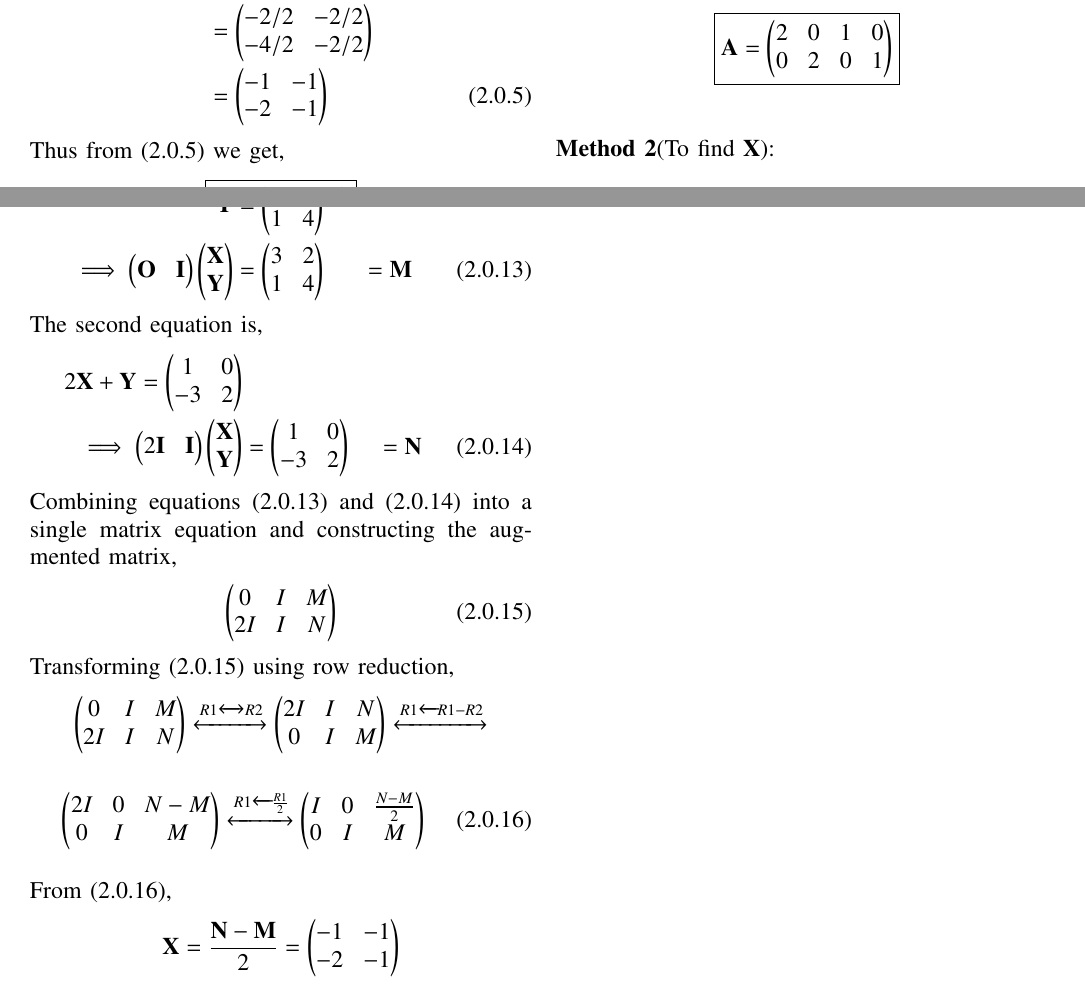
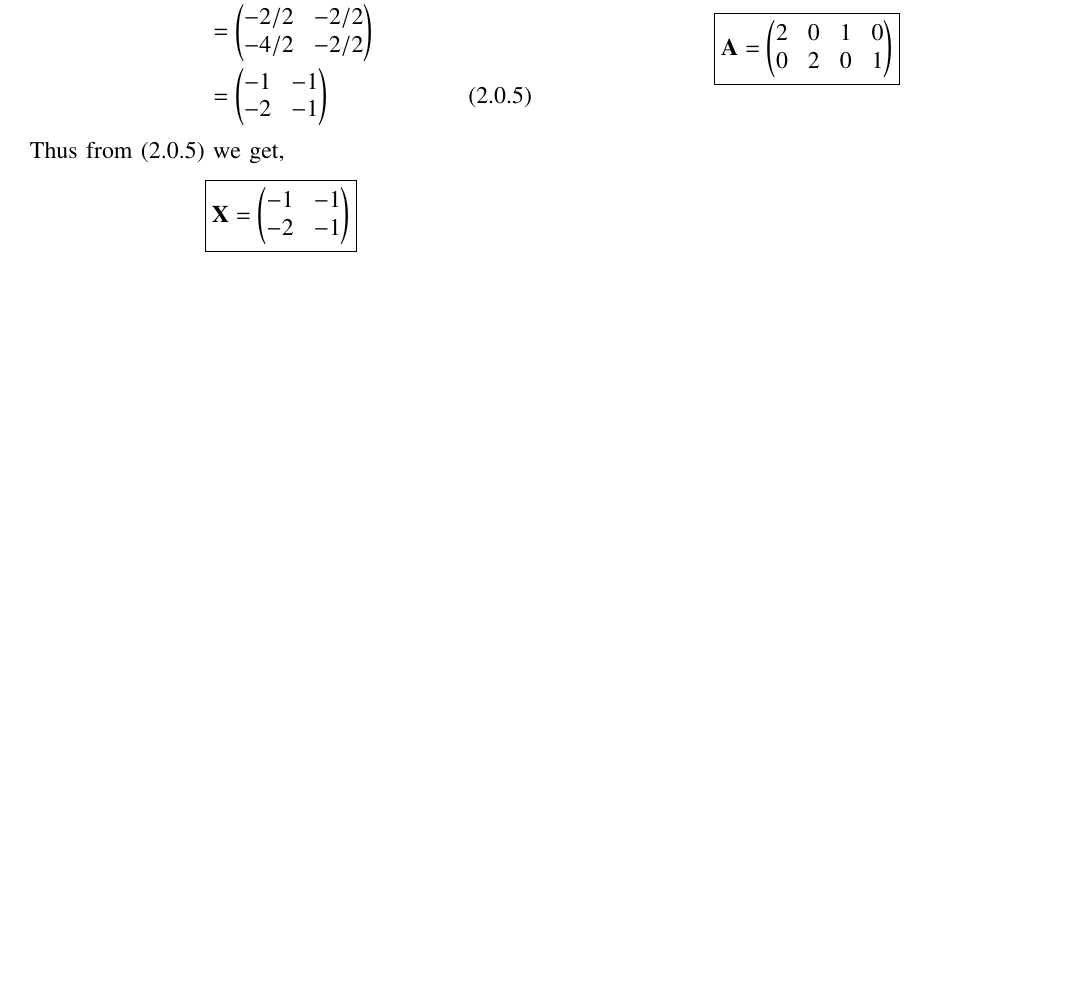
Before and after one commit to Vaibhav11002/EE5609, a LaTeX problem sheet (Assignment_2/assignment_2.tex): two parts of pages 1 and 2 of 2 before the commit and part of the page after it, the two joined at a grey line, cut so that both start at the same text, the shorter picture padded with empty space. Compiled offline with pdfLaTeX.

Commit message:
Update assignment_2.tex

```diff
--- a/Assignment_2/assignment_2.tex
+++ b/Assignment_2/assignment_2.tex
@@ -197,35 +197,5 @@ Thus, $\vec{A_{1}} = 2\vec{I}$ and $\vec{A_{2}} = \vec{I}$ \\
 Hence we get the matrix,
 \begin{align*}
     \boxed{\vec{A} =  \myvec{2 & 0 & 1 & 0 \\ 0 & 2 & 0 & 1}}
-\end{align*}\\~\\
-\textbf{Method 2}(To find $\vec{X}$):  \\
-The first equation is,
-\begin{align}
-    \vec{Y} &= \myvec{ 3 & 2 \\ 1 & 4 }\notag\\
-    \implies\myvec{\vec{O} & \vec{I}}\myvec{\vec{X} \\ \vec{Y}} &= \myvec{ 3 & 2 \\ 1 & 4 } &= \vec{M}
-\end{align}
-The second equation is,
-\begin{align}
-    2\vec{X}+\vec{Y} = \myvec{1 & 0 \\ -3 & 2} \notag\\
-    \implies\myvec{2\vec{I} & \vec{I}}\myvec{\vec{X} \\ \vec{Y}}
-    &= \myvec{1 & 0 \\ -3 & 2} &= \vec{N}
-\end{align}
-Combining equations (2.0.13) and (2.0.14) into a single matrix equation and constructing the augmented matrix,
-\begin{align}
-    \myvec{0 & I & M \\ 2I & I &  N}
-\end{align}
-Transforming (2.0.15) using row reduction,
-\begin{align}
-    \myvec{0 & I & M \\ 2I & I &  N} \xleftrightarrow[]{R1\xleftrightarrow{}R2}\myvec{2I & I & N\\ 0 & I & M}\xleftrightarrow[]{R1 \xleftarrow[]{} R1-R2} \nonumber
-\end{align}
-
-\begin{align}
-    \myvec{2I & 0 & N-M \\ 0 & I & M} \xleftrightarrow[]{R1 \xleftarrow[]{} \frac{R1}{2}} \myvec{I & 0 & \frac{N-M}{2} \\ 0 & I & M }
-\end{align}
-\\
-From (2.0.16),
-\begin{align}
-    \vec{X} = \frac{\vec{N}-\vec{M}}{2} \notag
-    &= \myvec{-1 & -1 \\ -2 & -1}
-\end{align}
+\end{align*}
 \end{document}
```
